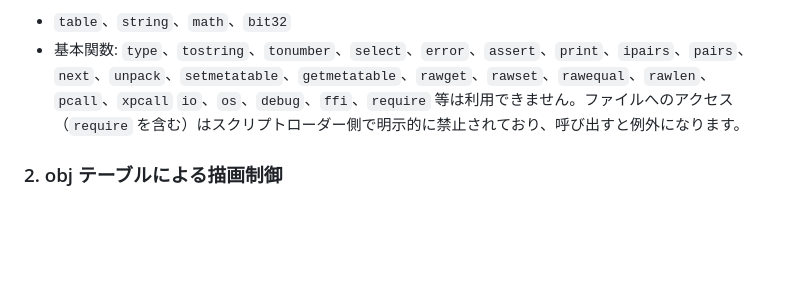
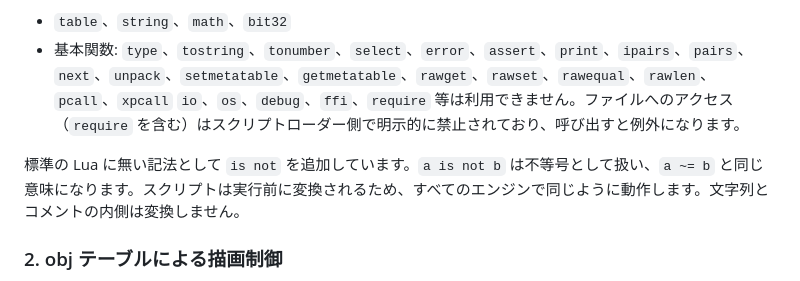
Before and after one commit to routersys/YMM4-LuaScript, a Markdown page: README.md, the part around the change. Rendered like a GitHub page; blank space fills up the shorter version.

Commit message:
READMEにis not構文を追記

```diff
--- a/README.md
+++ b/README.md
@@ -81,6 +81,8 @@ YukkuriMovieMaker4（YMM4）上で動作する、**Luaスクリプトでオブ
 - `table`、`string`、`math`、`bit32`
 - 基本関数: `type`、`tostring`、`tonumber`、`select`、`error`、`assert`、`print`、`ipairs`、`pairs`、`next`、`unpack`、`setmetatable`、`getmetatable`、`rawget`、`rawset`、`rawequal`、`rawlen`、`pcall`、`xpcall`
 `io`、`os`、`debug`、`ffi`、`require` 等は利用できません。ファイルへのアクセス（`require` を含む）はスクリプトローダー側で明示的に禁止されており、呼び出すと例外になります。
+
+標準の Lua に無い記法として `is not` を追加しています。`a is not b` は不等号として扱い、`a ~= b` と同じ意味になります。スクリプトは実行前に変換されるため、すべてのエンジンで同じように動作します。文字列とコメントの内側は変換しません。
 
 ### 2. obj テーブルによる描画制御
 
```
